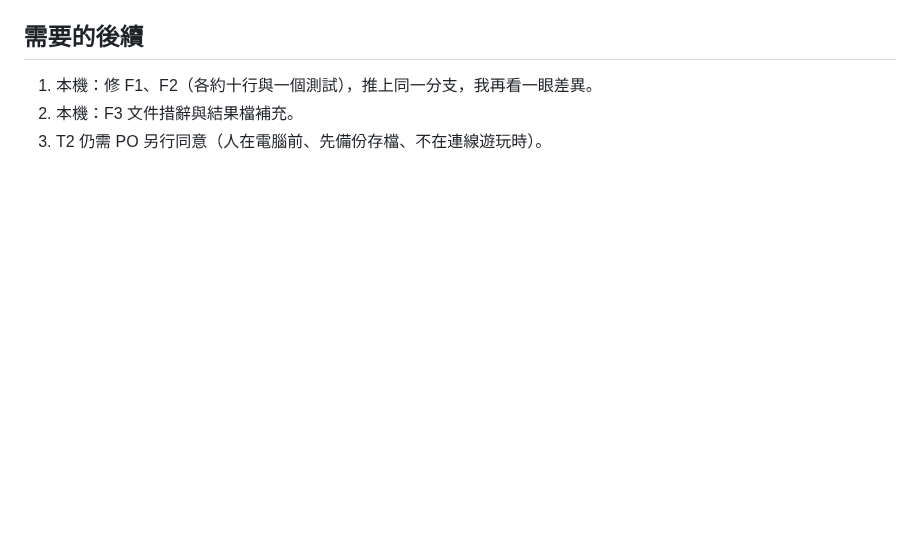
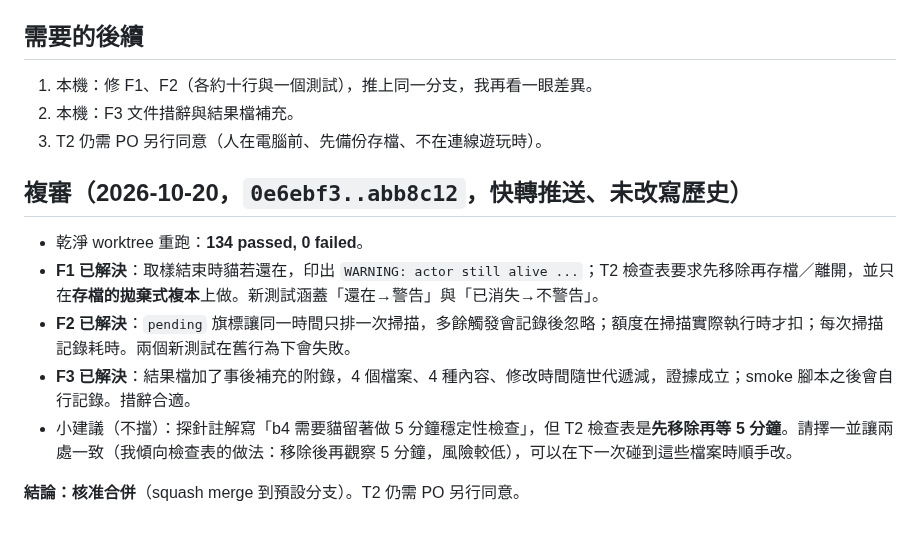
Before and after one commit to Tim2840/Inzoi-mod, a Markdown page: docs/reviews/2026-10-20-m1-3-explore.md, the part around the change. Rendered like a GitHub page; blank space fills up the shorter version.

Commit message:
docs(review): re-review of feat/m1-3-explore - approved for merge
Co-Authored-By: Claude Opus 5.5 <noreply@anthropic.com>
Claude-Session: https://claude.ai/code/session_011JM8yBsFxnGHQKyQyyQsV5

```diff
--- a/docs/reviews/2026-10-20-m1-3-explore.md
+++ b/docs/reviews/2026-10-20-m1-3-explore.md
@@ -38,3 +38,13 @@
 1. 本機：修 F1、F2（各約十行與一個測試），推上同一分支，我再看一眼差異。
 2. 本機：F3 文件措辭與結果檔補充。
 3. T2 仍需 PO 另行同意（人在電腦前、先備份存檔、不在連線遊玩時）。
+
+## 複審（2026-10-20，`0e6ebf3..abb8c12`，快轉推送、未改寫歷史）
+
+- 乾淨 worktree 重跑：**134 passed, 0 failed**。
+- **F1 已解決**：取樣結束時貓若還在，印出 `WARNING: actor still alive ...`；T2 檢查表要求先移除再存檔／離開，並只在**存檔的拋棄式複本**上做。新測試涵蓋「還在→警告」與「已消失→不警告」。
+- **F2 已解決**：`pending` 旗標讓同一時間只排一次掃描，多餘觸發會記錄後忽略；額度在掃描實際執行時才扣；每次掃描記錄耗時。兩個新測試在舊行為下會失敗。
+- **F3 已解決**：結果檔加了事後補充的附錄，4 個檔案、4 種內容、修改時間隨世代遞減，證據成立；smoke 腳本之後會自行記錄。措辭合適。
+- 小建議（不擋）：探針註解寫「b4 需要貓留著做 5 分鐘穩定性檢查」，但 T2 檢查表是**先移除再等 5 分鐘**。請擇一並讓兩處一致（我傾向檢查表的做法：移除後再觀察 5 分鐘，風險較低），可以在下一次碰到這些檔案時順手改。
+
+**結論：核准合併**（squash merge 到預設分支）。T2 仍需 PO 另行同意。
```
